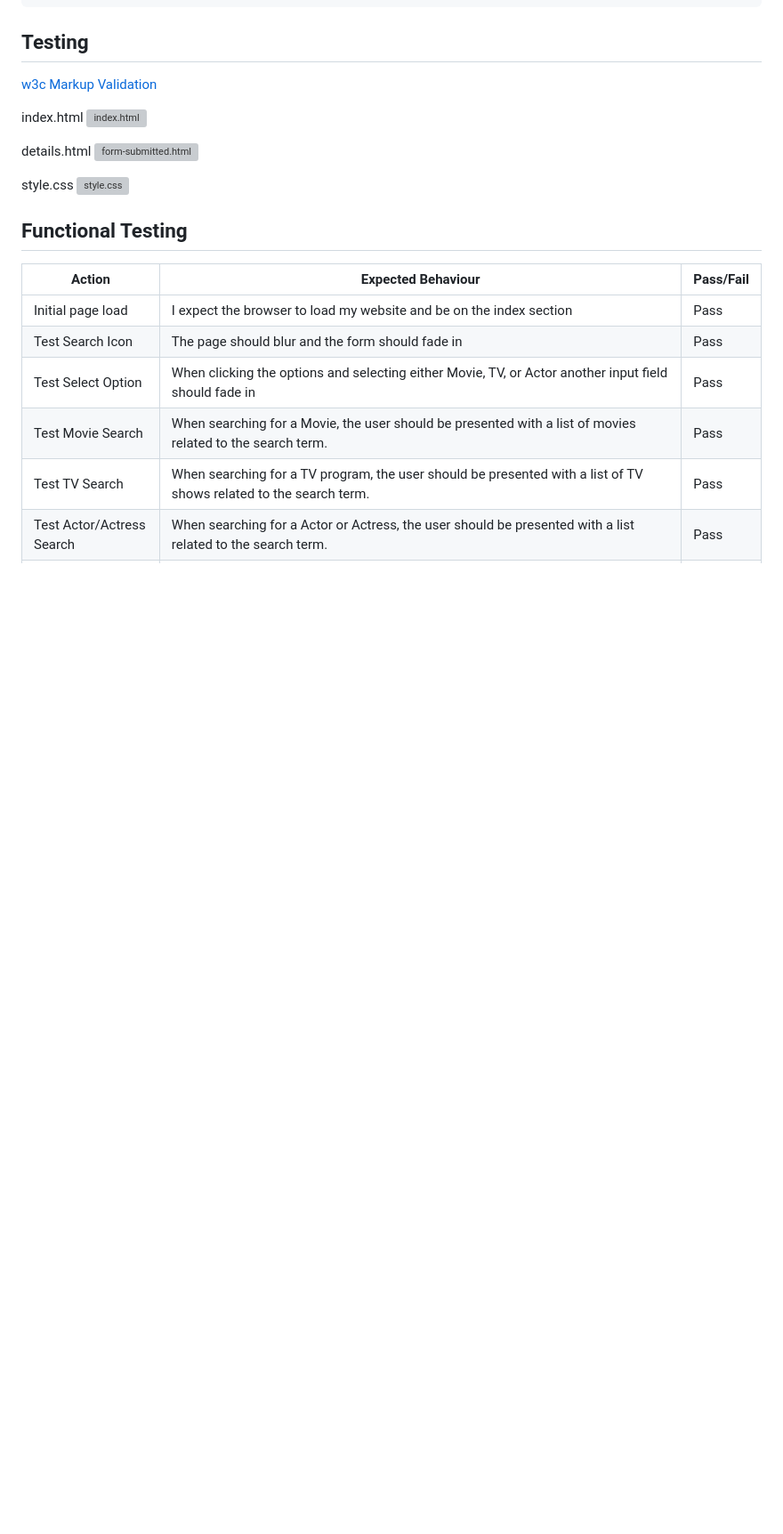
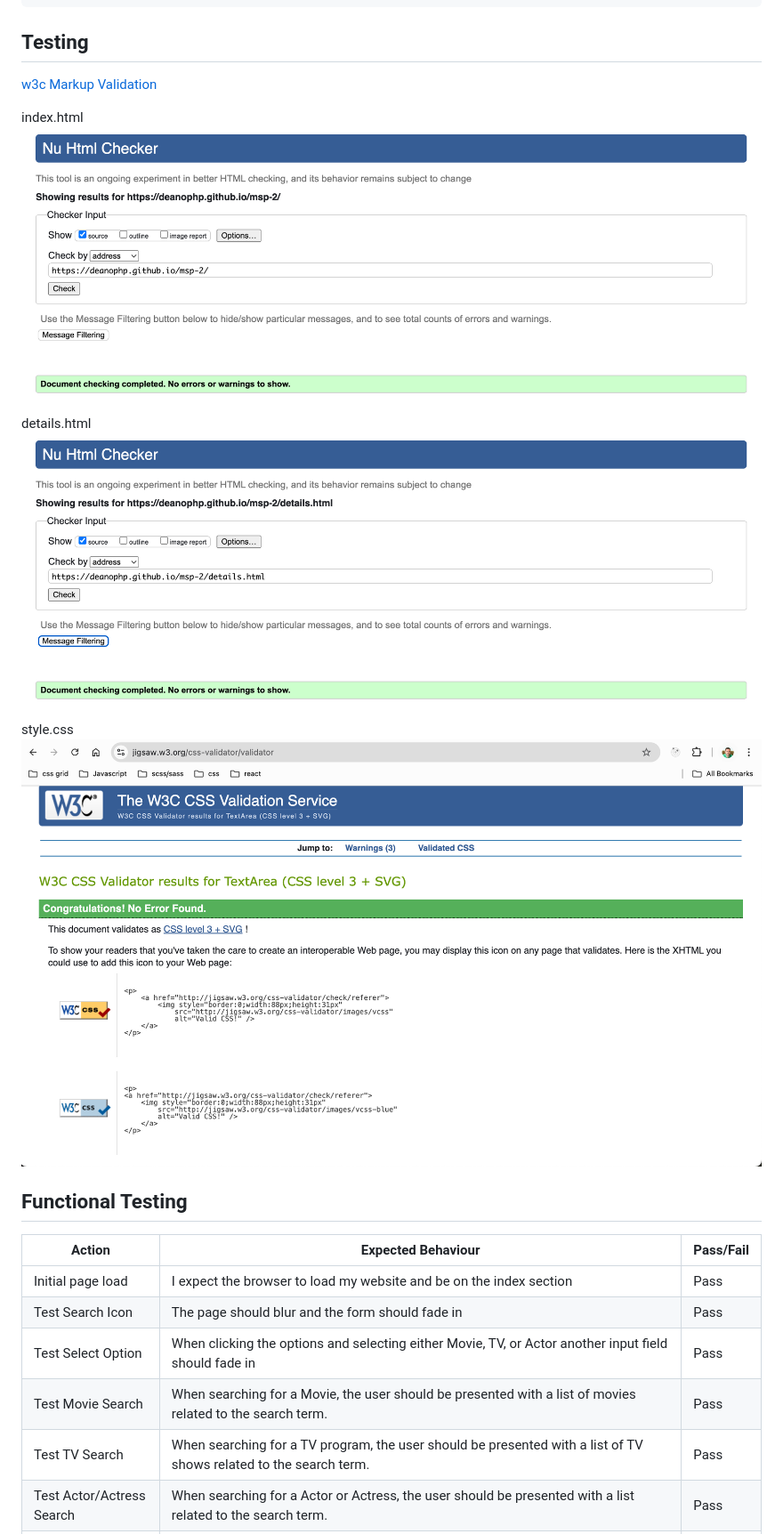
Before and after one commit to DeanoPHP/msp-2, a Markdown page: README.md, the part around the change. Shown at 89% size. Drawn GitHub-style; pictures changed too: assets/images/validate-css.png (added), assets/images/validate-details.png (added), assets/images/validate-index.png (added); blank space fills up the shorter version; grey boxes are pictures that could not be loaded.

Commit message:
docs: added html and css validators

```diff
--- a/README.md
+++ b/README.md
@@ -224,13 +224,13 @@ const getEndpoint = () => {
 [w3c Markup Validation](https://validator.w3.org/)
 
 index.html
-![index.html](./assets/images/testing/index.png)
+![index.html](./assets/images/validate-index.png)
 
 details.html
-![form-submitted.html](./assets/images/testing/form-submitted.png)
+![details.html](./assets/images/validate-details.png)
 
 style.css
-![style.css](./assets/images/testing/css.png)
+![style.css](./assets/images/validate-css.png)
 
 ## Functional Testing
 | Action | Expected Behaviour | Pass/Fail |
```
Also changed, not shown: 1 other file.
